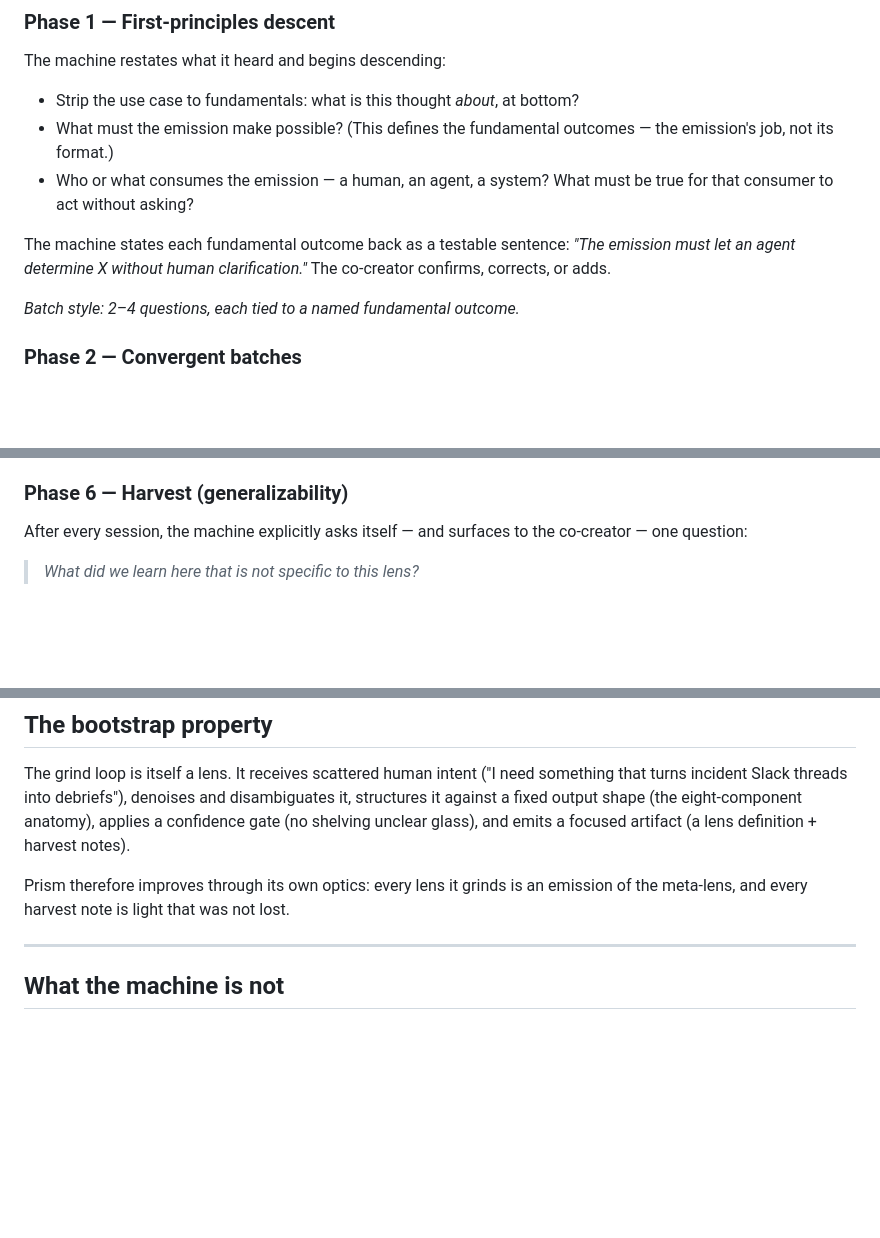
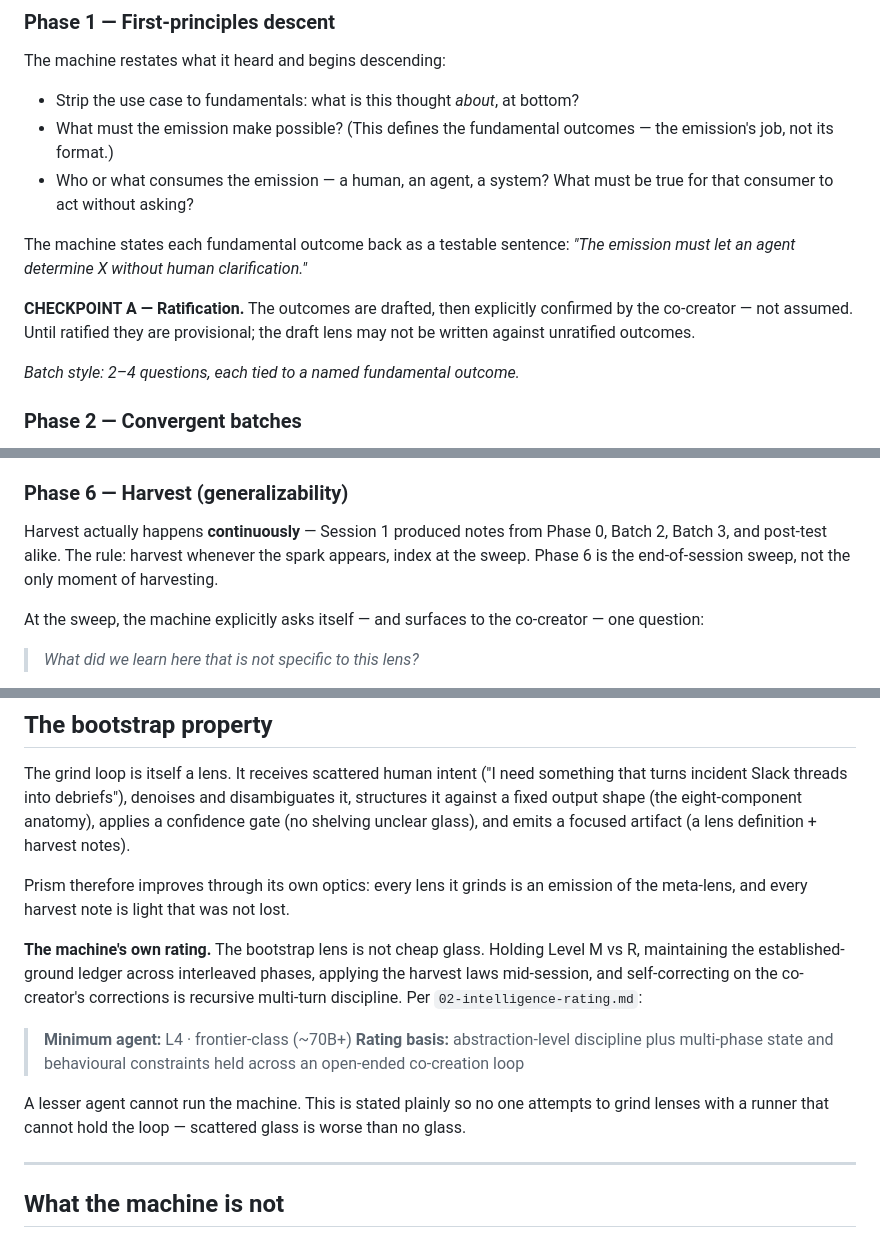
Before and after one commit to o3willard-AI/Prism, a Markdown page: lenscraft/01-grind-loop.md, 3 parts joined by grey strips. Rendered like a GitHub page; blank space fills up the shorter version.

```diff
--- a/lenscraft/01-grind-loop.md
+++ b/lenscraft/01-grind-loop.md
@@ -86,7 +121,12 @@ The machine restates what it heard and begins descending:
 
 The machine states each fundamental outcome back as a testable
 sentence: *"The emission must let an agent determine X without human
-clarification."* The co-creator confirms, corrects, or adds.
+clarification."*
+
+**CHECKPOINT A — Ratification.** The outcomes are drafted, then
+explicitly confirmed by the co-creator — not assumed. Until ratified
+they are provisional; the draft lens may not be written against
+unratified outcomes.
 
 *Batch style: 2–4 questions, each tied to a named fundamental outcome.*
 
@@ -167,8 +226,13 @@ and is revisable on field evidence via harvest notes.
 
 ### Phase 6 — Harvest (generalizability)
 
-After every session, the machine explicitly asks itself — and surfaces
-to the co-creator — one question:
+Harvest actually happens **continuously** — Session 1 produced notes
+from Phase 0, Batch 2, Batch 3, and post-test alike. The rule: harvest
+whenever the spark appears, index at the sweep. Phase 6 is the
+end-of-session sweep, not the only moment of harvesting.
+
+At the sweep, the machine explicitly asks itself — and surfaces to the
+co-creator — one question:
 
 > *What did we learn here that is not specific to this lens?*
 
@@ -230,6 +294,20 @@ Prism therefore improves through its own optics: every lens it grinds
 is an emission of the meta-lens, and every harvest note is light that
 was not lost.
 
+**The machine's own rating.** The bootstrap lens is not cheap glass.
+Holding Level M vs R, maintaining the established-ground ledger across
+interleaved phases, applying the harvest laws mid-session, and
+self-correcting on the co-creator's corrections is recursive multi-turn
+discipline. Per `02-intelligence-rating.md`:
+
+> **Minimum agent:** L4 · frontier-class (~70B+)
+> **Rating basis:** abstraction-level discipline plus multi-phase state
+> and behavioural constraints held across an open-ended co-creation loop
+
+A lesser agent cannot run the machine. This is stated plainly so no one
+attempts to grind lenses with a runner that cannot hold the loop —
+scattered glass is worse than no glass.
+
 ---
 
 ## What the machine is not
```
Also changed, not shown: other parts of lenscraft/01-grind-loop.md (+63 -9 lines), lenscraft/00-lens-anatomy.md (+12 -0 lines), lenscraft/03-session-1-audit.md (added, +124 -0 lines).
